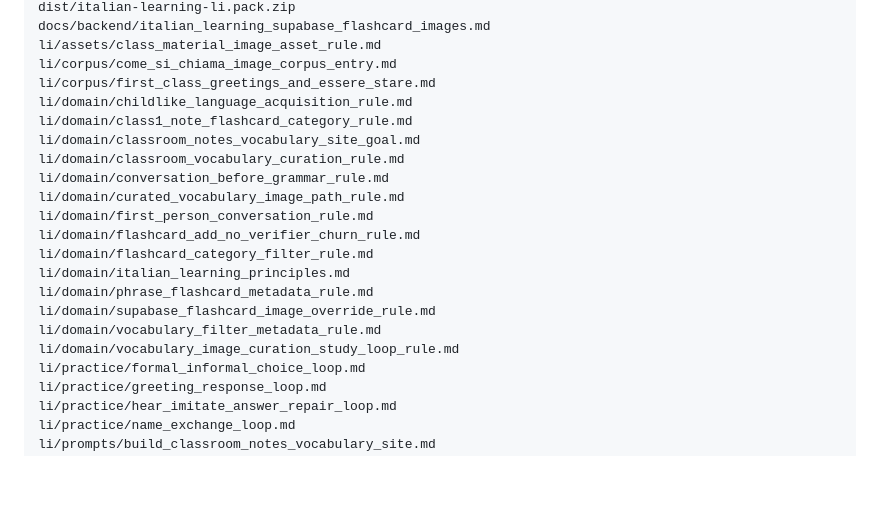
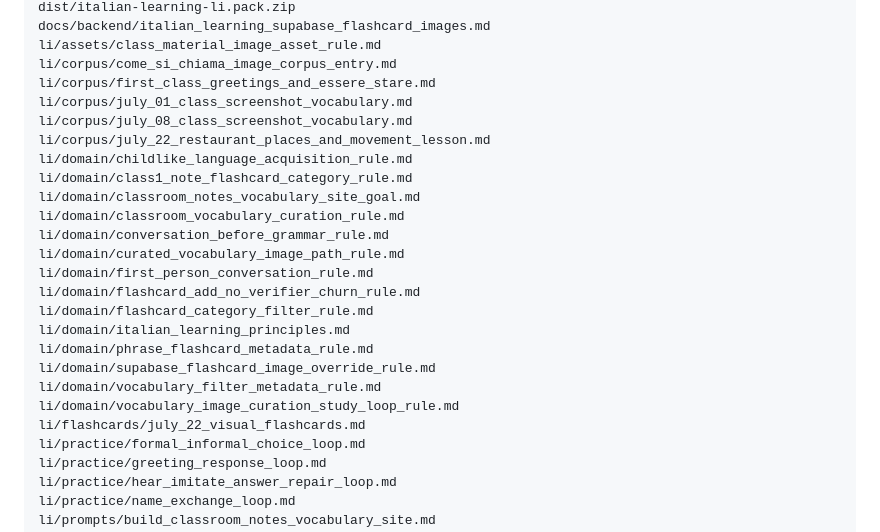
Before and after one commit to johnson21228/italian-learning-li, a Markdown page: outputs/history/repo_history_for_llm.md, the part around one of its changes. Drawn GitHub-style; blank space fills up the shorter version.

```diff
--- a/outputs/history/repo_history_for_llm.md
+++ b/outputs/history/repo_history_for_llm.md
@@ -102,6 +115,9 @@ docs/backend/italian_learning_supabase_flashcard_images.md
 li/assets/class_material_image_asset_rule.md
 li/corpus/come_si_chiama_image_corpus_entry.md
 li/corpus/first_class_greetings_and_essere_stare.md
+li/corpus/july_01_class_screenshot_vocabulary.md
+li/corpus/july_08_class_screenshot_vocabulary.md
+li/corpus/july_22_restaurant_places_and_movement_lesson.md
 li/domain/childlike_language_acquisition_rule.md
 li/domain/class1_note_flashcard_category_rule.md
 li/domain/classroom_notes_vocabulary_site_goal.md
@@ -116,6 +132,7 @@ li/domain/phrase_flashcard_metadata_rule.md
 li/domain/supabase_flashcard_image_override_rule.md
 li/domain/vocabulary_filter_metadata_rule.md
 li/domain/vocabulary_image_curation_study_loop_rule.md
+li/flashcards/july_22_visual_flashcards.md
 li/practice/formal_informal_choice_loop.md
 li/practice/greeting_response_loop.md
 li/practice/hear_imitate_answer_repair_loop.md
```
Also changed, not shown: other parts of outputs/history/repo_history_for_llm.md (+37 -8 lines).
